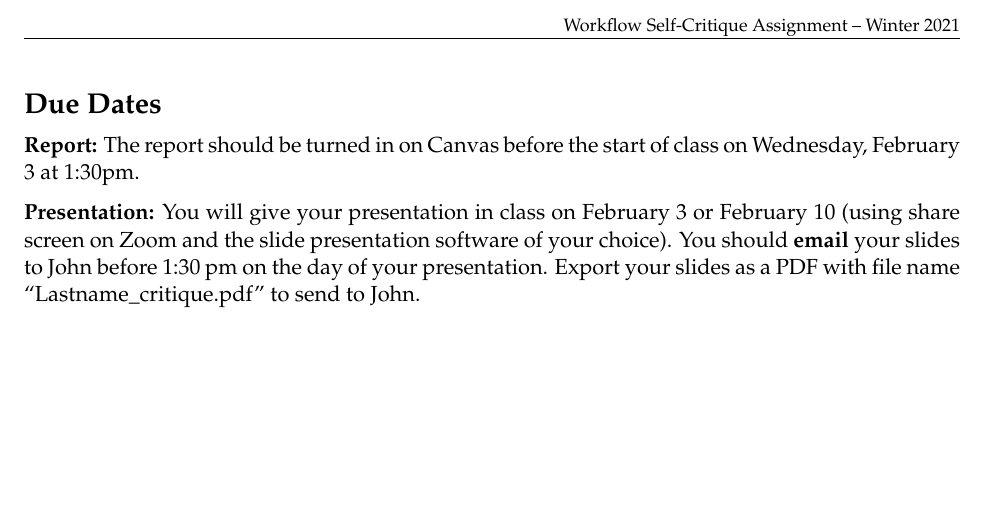
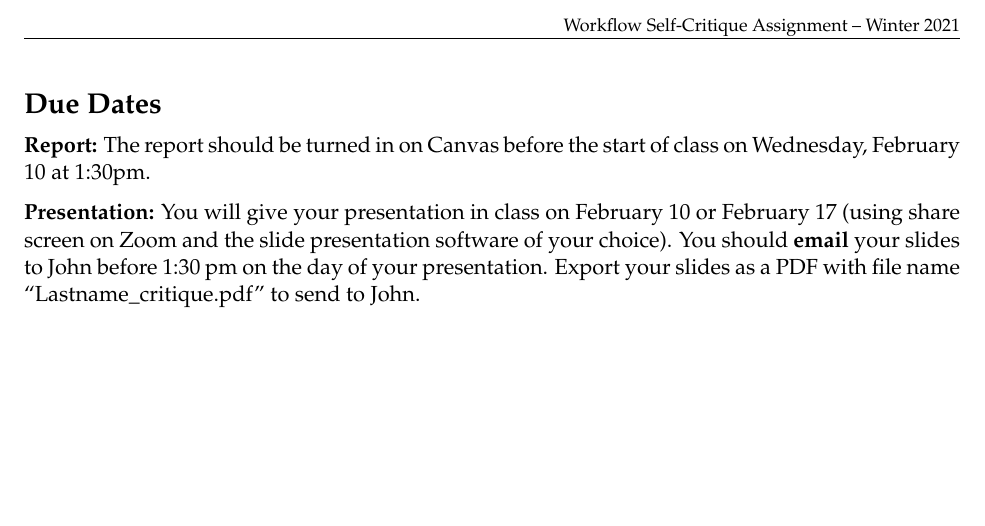
Before and after one commit to PSYC-259-Data-Science/259-syllabus-readings-slides, an R Markdown document (syllabus/259_Workflow_Critique.Rmd): part of page 2 of 2, cut so that both start at the same text. The pictures show the output file syllabus/259_Workflow_Critique.pdf that the author committed with the source.

Commit message:
changed due date for workflow critique

```diff
--- a/syllabus/259_Workflow_Critique.Rmd
+++ b/syllabus/259_Workflow_Critique.Rmd
@@ -46,6 +46,6 @@ Next, you will take a critical eye to your workflow and discuss:
 
 # Due Dates
 
-**Report:** The report should be turned in on Canvas before the start of class on Wednesday, February 3 at 1:30pm.
+**Report:** The report should be turned in on Canvas before the start of class on Wednesday, February 10 at 1:30pm.
 
-**Presentation:** You will give your presentation in class on February 3 or February 10 (using share screen on Zoom and the slide presentation software of your choice). You should **email** your slides to John before 1:30 pm on the day of your presentation. Export your slides as a PDF with file name "Lastname_critique.pdf" to send to John.
+**Presentation:** You will give your presentation in class on February 10 or February 17 (using share screen on Zoom and the slide presentation software of your choice). You should **email** your slides to John before 1:30 pm on the day of your presentation. Export your slides as a PDF with file name "Lastname_critique.pdf" to send to John.
```
Also changed, not shown: syllabus/syllabus_259.Rmd (+2 -2 lines), syllabus/259_Workflow_Critique.pdf, syllabus/syllabus_259.pdf.
